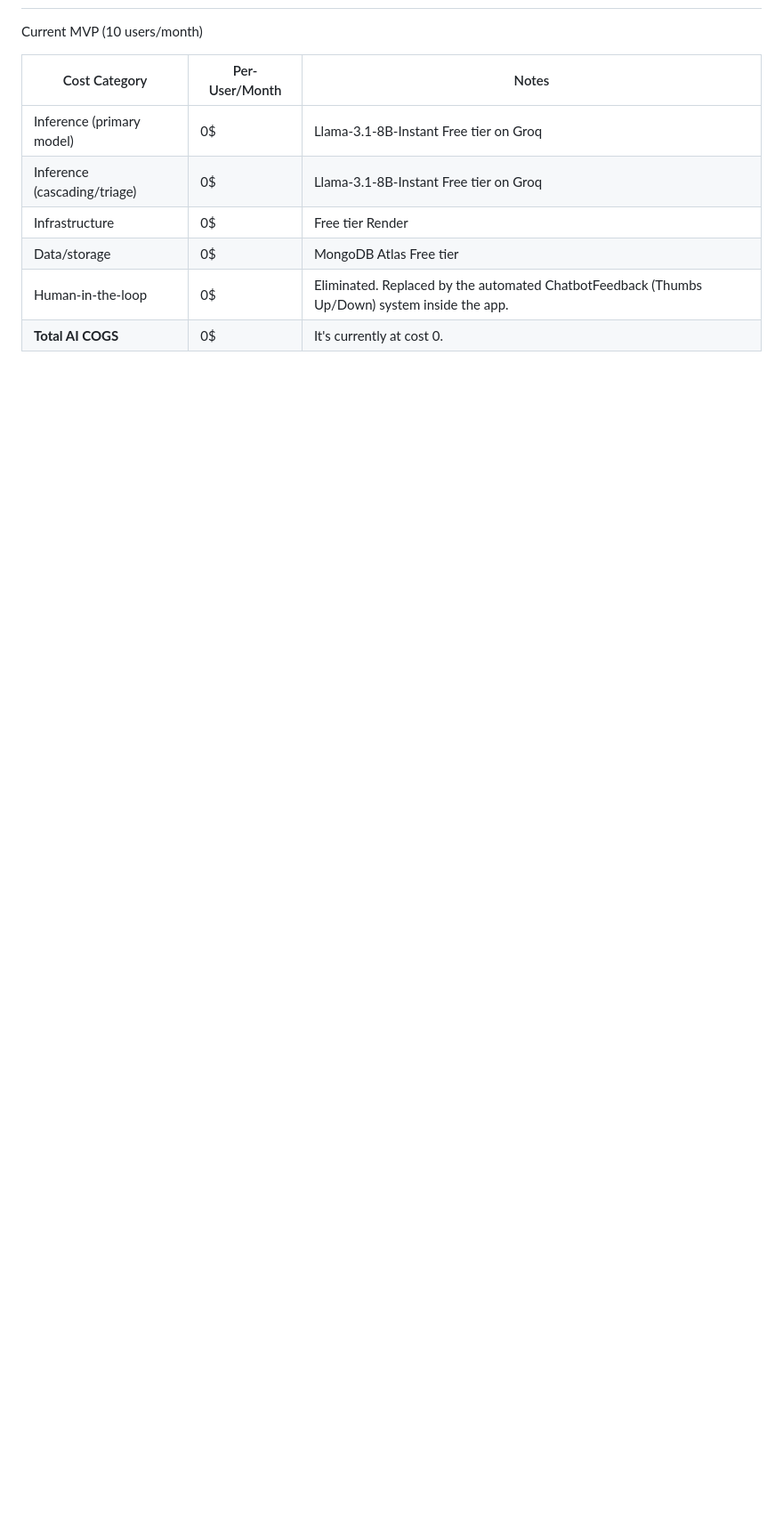
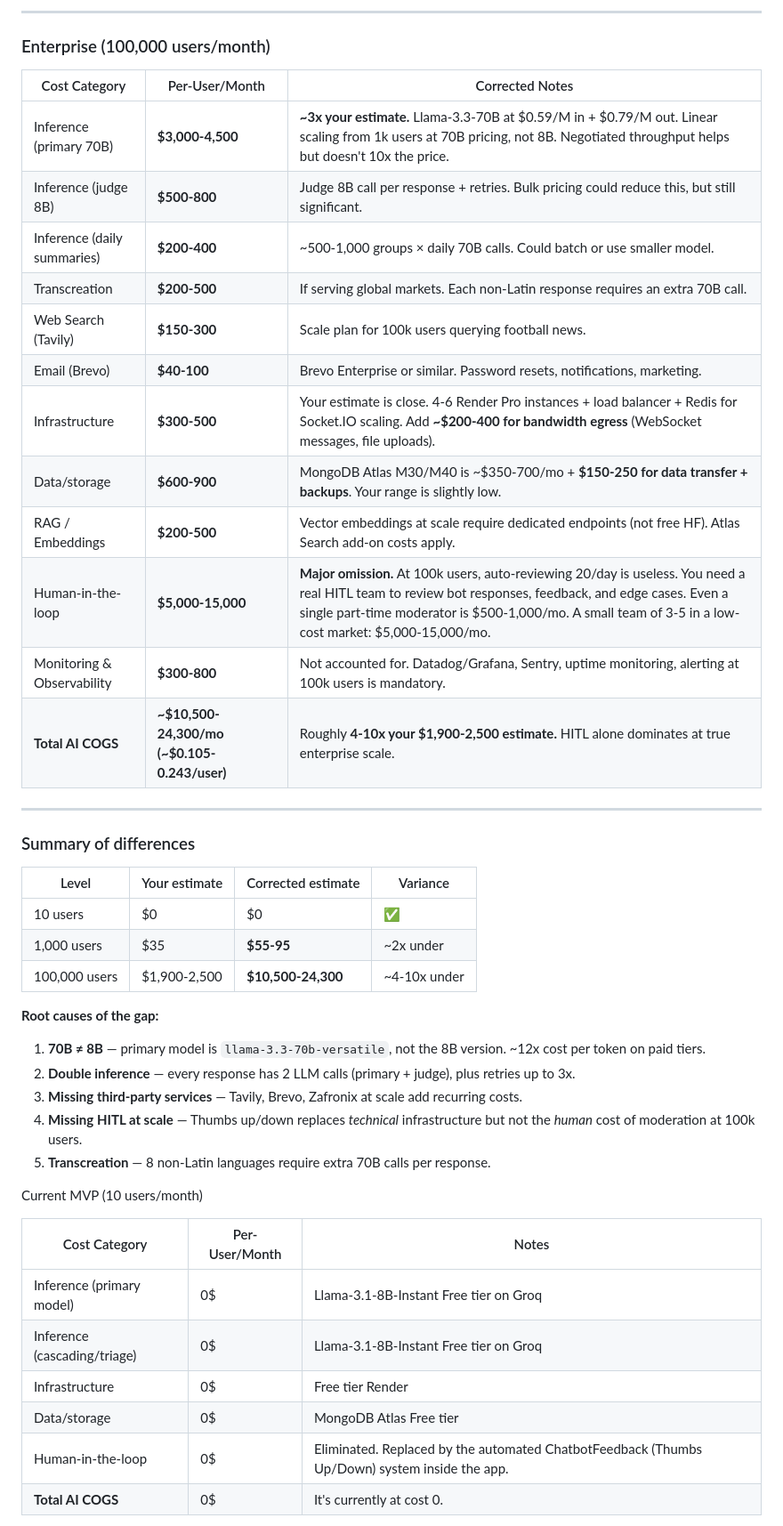
Before and after one commit to danigrande/ai-product-strategy, a Markdown page: 03-the-margin/cost-curve.md, the part around one of its changes. Shown at 89% size. Drawn GitHub-style; blank space fills up the shorter version.

```diff
--- a/03-the-margin/cost-curve.md
+++ b/03-the-margin/cost-curve.md
@@ -4,3 +44,51 @@
+---
+
+### Enterprise (100,000 users/month)
+
+| Cost Category | Per-User/Month | Corrected Notes |
+|---|---|---|
+| Inference (primary 70B) | **$3,000-4,500** | **~3x your estimate.** Llama-3.3-70B at $0.59/M in + $0.79/M out. Linear scaling from 1k users at 70B pricing, not 8B. Negotiated throughput helps but doesn't 10x the price. |
+| Inference (judge 8B) | **$500-800** | Judge 8B call per response + retries. Bulk pricing could reduce this, but still significant. |
+| Inference (daily summaries) | **$200-400** | ~500-1,000 groups × daily 70B calls. Could batch or use smaller model. |
+| Transcreation | **$200-500** | If serving global markets. Each non-Latin response requires an extra 70B call. |
+| Web Search (Tavily) | **$150-300** | Scale plan for 100k users querying football news. |
+| Email (Brevo) | **$40-100** | Brevo Enterprise or similar. Password resets, notifications, marketing. |
+| Infrastructure | **$300-500** | Your estimate is close. 4-6 Render Pro instances + load balancer + Redis for Socket.IO scaling. Add **~$200-400 for bandwidth egress** (WebSocket messages, file uploads). |
+| Data/storage | **$600-900** | MongoDB Atlas M30/M40 is ~$350-700/mo + **$150-250 for data transfer + backups**. Your range is slightly low. |
+| RAG / Embeddings | **$200-500** | Vector embeddings at scale require dedicated endpoints (not free HF). Atlas Search add-on costs apply. |
+| Human-in-the-loop | **$5,000-15,000** | **Major omission.** At 100k users, auto-reviewing 20/day is useless. You need a real HITL team to review bot responses, feedback, and edge cases. Even a single part-time moderator is $500-1,000/mo. A small team of 3-5 in a low-cost market: $5,000-15,000/mo. |
+| Monitoring & Observability | **$300-800** | Not accounted for. Datadog/Grafana, Sentry, uptime monitoring, alerting at 100k users is mandatory. |
+| **Total AI COGS** | **~$10,500-24,300/mo (~$0.105-0.243/user)** | Roughly **4-10x your $1,900-2,500 estimate.** HITL alone dominates at true enterprise scale. |
+
+---
+
+### Summary of differences
+
+| Level | Your estimate | Corrected estimate | Variance |
+|---|---|---|---|
+| 10 users | $0 | $0 | ✅ |
+| 1,000 users | $35 | **$55-95** | ~2x under |
+| 100,000 users | $1,900-2,500 | **$10,500-24,300** | ~4-10x under |
+
+**Root causes of the gap:**
+1. **70B ≠ 8B** — primary model is `llama-3.3-70b-versatile`, not the 8B version. ~12x cost per token on paid tiers.
+2. **Double inference** — every response has 2 LLM calls (primary + judge), plus retries up to 3x.
+3. **Missing third-party services** — Tavily, Brevo, Zafronix at scale add recurring costs.
+4. **Missing HITL at scale** — Thumbs up/down replaces *technical* infrastructure but not the *human* cost of moderation at 100k users.
+5. **Transcreation** — 8 non-Latin languages require extra 70B calls per response.
+
+
+
+
+
+
+
+
+
+
+
+
+
 
 Current MVP (10 users/month)
 
```
Also changed, not shown: other parts of 03-the-margin/cost-curve.md (+40 -0 lines).
